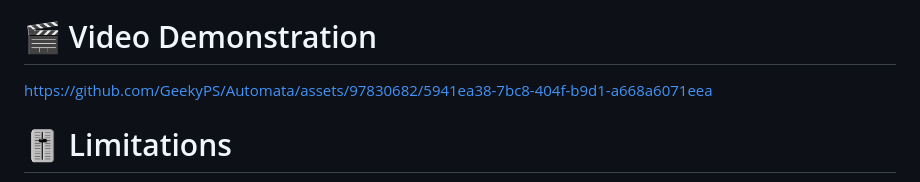
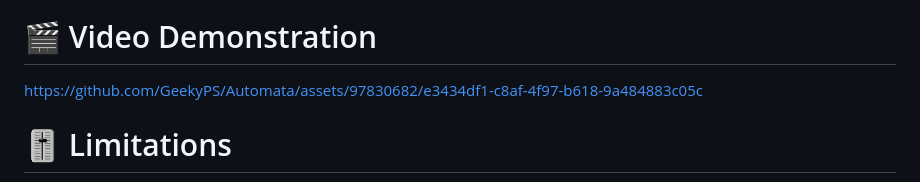
Before and after one commit to Nikhil-IITG/AutomataSWC, a Markdown page: README.md, the part around the change. GitHub-like rendering.

```diff
--- a/README.md
+++ b/README.md
@@ -92,7 +92,7 @@ Here's an elaboration on how this system works:
 <img width="1391" alt="Screenshot 2023-09-30 at 12 38 19 AM" src="https://github.com/ssobehtmo26/automata_proj/assets/95176555/34a01176-c899-4c98-b1f6-678d0a120f5c">
 
 # :clapper: Video Demonstration
-https://github.com/GeekyPS/Automata/assets/97830682/5941ea38-7bc8-404f-b9d1-a668a6071eea
+https://github.com/GeekyPS/Automata/assets/97830682/e3434df1-c8af-4f97-b618-9a484883c05c
 
 # :level_slider: Limitations
 
```
